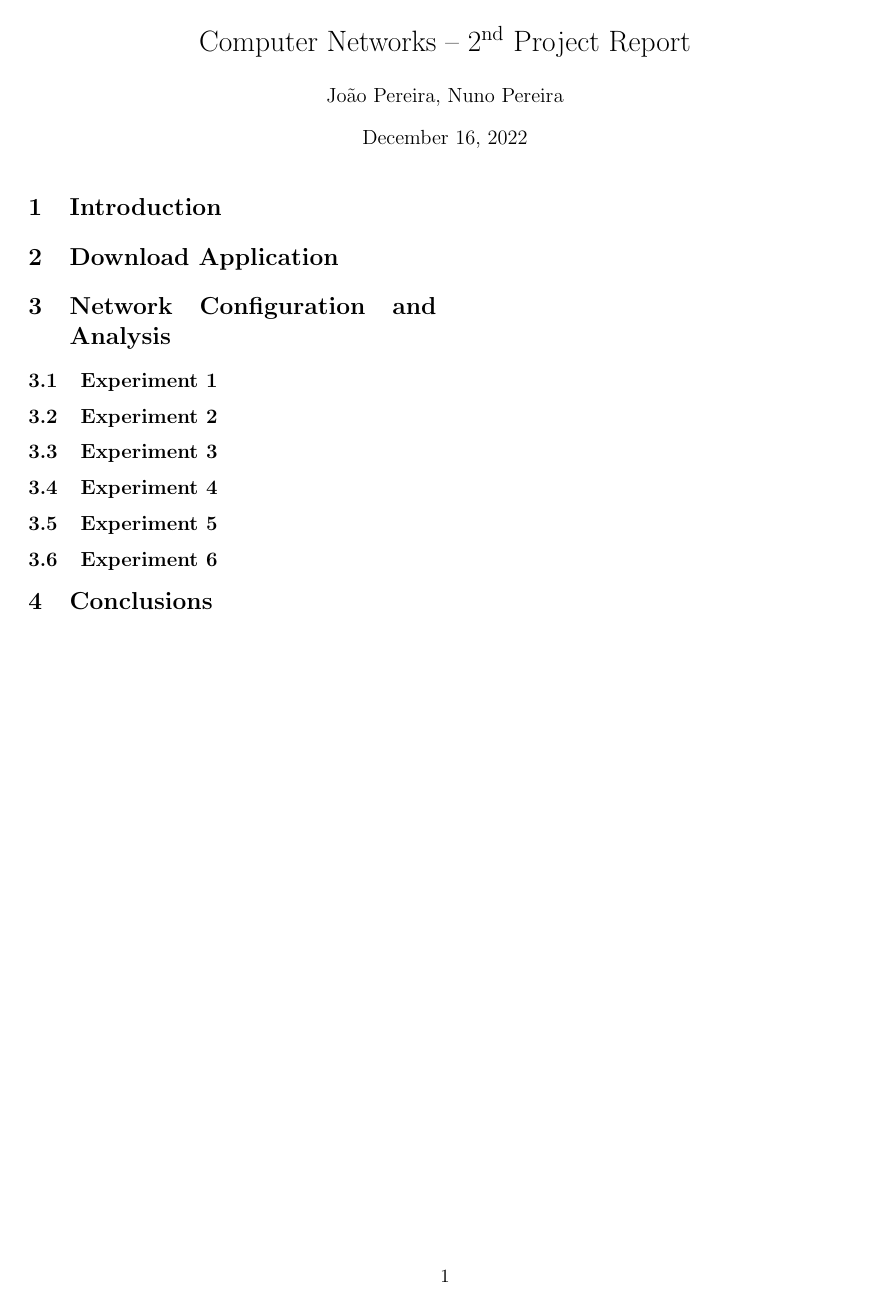
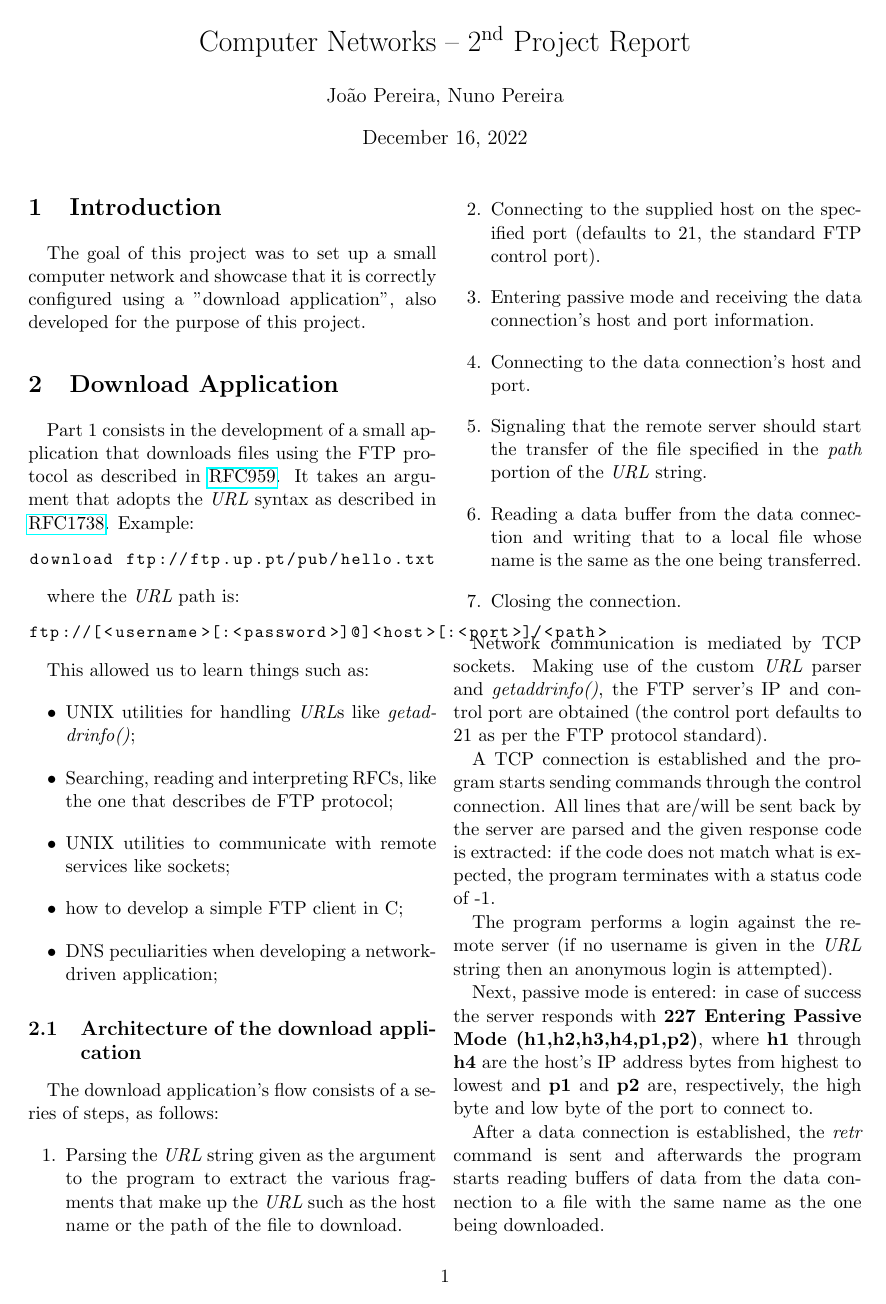
Before and after one commit to ttoino/feup-rc-proj2, a LaTeX document (report/report.tex): page 1 of 2 before the commit and page 1 of 3 after it. Compiled offline with pdfLaTeX.

Commit message:
Started developing report

```diff
--- a/report/report.tex
+++ b/report/report.tex
@@ -7,6 +7,8 @@
 \usepackage{hyperref}
 \usepackage[super]{nth}
 \usepackage{siunitx}
+\usepackage{graphicx}
+\graphicspath{ {./resources/} }
 \usepackage{pgfplots}
 \usepackage{pgfplotstable}
 \pgfplotsset{compat=1.18}
@@ -20,6 +22,8 @@
 \lst@InstallKeywords k{types}{typestyle}\slshape{typestyle}{}ld
 \makeatother
 
+\lstnewenvironment{code-c}
+{
     \lstset{
         language=c,
         aboveskip=3mm,
@@ -47,4 +71,56 @@
 
 \section{Introduction}
 
+The goal of this project was to set up a small computer network and showcase that it is correctly configured using a "download application", also developed for the purpose of this project.
+
 \section{Download Application}
+
+Part 1 consists in the development of a small application that downloads files using the FTP protocol as described in \href{https://www.rfc-editor.org/rfc/rfc959}{RFC959}.
+It takes an argument that adopts the \textit{URL} syntax as described in \href{https://www.rfc-editor.org/rfc/rfc1738}{RFC1738}. Example:
+
+\begin{code-bash}
+download ftp://ftp.up.pt/pub/hello.txt
+\end{code-bash}
+
+where the \textit{URL} path is:
+
+\begin{code-bash}
+ftp://[<username>[:<password>]@]<host>[:<port>]/<path>
+\end{code-bash}
+
+This allowed us to learn things such as:
+\begin{itemize}
+    \item UNIX utilities for handling \textit{URL}s like \textit{getaddrinfo()};
+    \item Searching, reading and interpreting RFCs, like the one that describes de FTP protocol;
+    \item UNIX utilities to communicate with remote services like sockets;
+    \item how to develop a simple FTP client in C;
+    \item DNS peculiarities when developing a network-driven application;
+\end{itemize}
+
+\subsection{Architecture of the download application}
+
+The download application's flow consists of a series of steps, as follows:
+\begin{enumerate}
+    \item Parsing the \textit{URL} string given as the argument to the program to extract the various fragments that make up the \textit{URL} such as the host name or the path of the file to download.
+    \item Connecting to the supplied host on the specified port (defaults to 21, the standard FTP control port).
+    \item Entering passive mode and receiving the data connection's host and port information.
+    \item Connecting to the data connection's host and port.
+    \item Signaling that the remote server should start the transfer of the file specified in the \textit{path} portion of the \textit{URL} string.
+    \item Reading a data buffer from the data connection and writing that to a local file whose name is the same as the one being transferred.
+    \item Closing the connection.
+\end{enumerate}
+
+Network communication is mediated by TCP sockets.
+Making use of the custom \textit{URL} parser and \textit{getaddrinfo()}, the FTP server's IP and control port are obtained (the control port defaults to 21 as per the FTP protocol standard).
+
+A TCP connection is established and the program starts sending commands through the control connection. All lines that are/will be sent back by the server are parsed and the given response code is extracted: if the code does not match what is expected, the program terminates with a status code of -1.
+
+The program performs a login against the remote server (if no username is given in the \textit{URL} string then an anonymous login is attempted).
+
+Next, passive mode is entered: in case of success the server responds with \textbf{227 Entering Passive Mode (h1,h2,h3,h4,p1,p2)}, where \textbf{h1} through \textbf{h4} are the host's IP address bytes from highest to lowest and \textbf{p1} and \textbf{p2} are, respectively, the high byte and low byte of the port to connect to.
+
+After a data connection is established, the \textit{retr} command is sent and afterwards the program starts reading buffers of data from the data connection to a file with the same name as the one being downloaded.
+
+After all these steps, the connection is closed and the program terminates.
+
+\subsection{Successful download}
```
Also changed, not shown: report/report.tex (40 more changed lines), 1 other file. Lines whose indentation alone changed are shown as unchanged.
